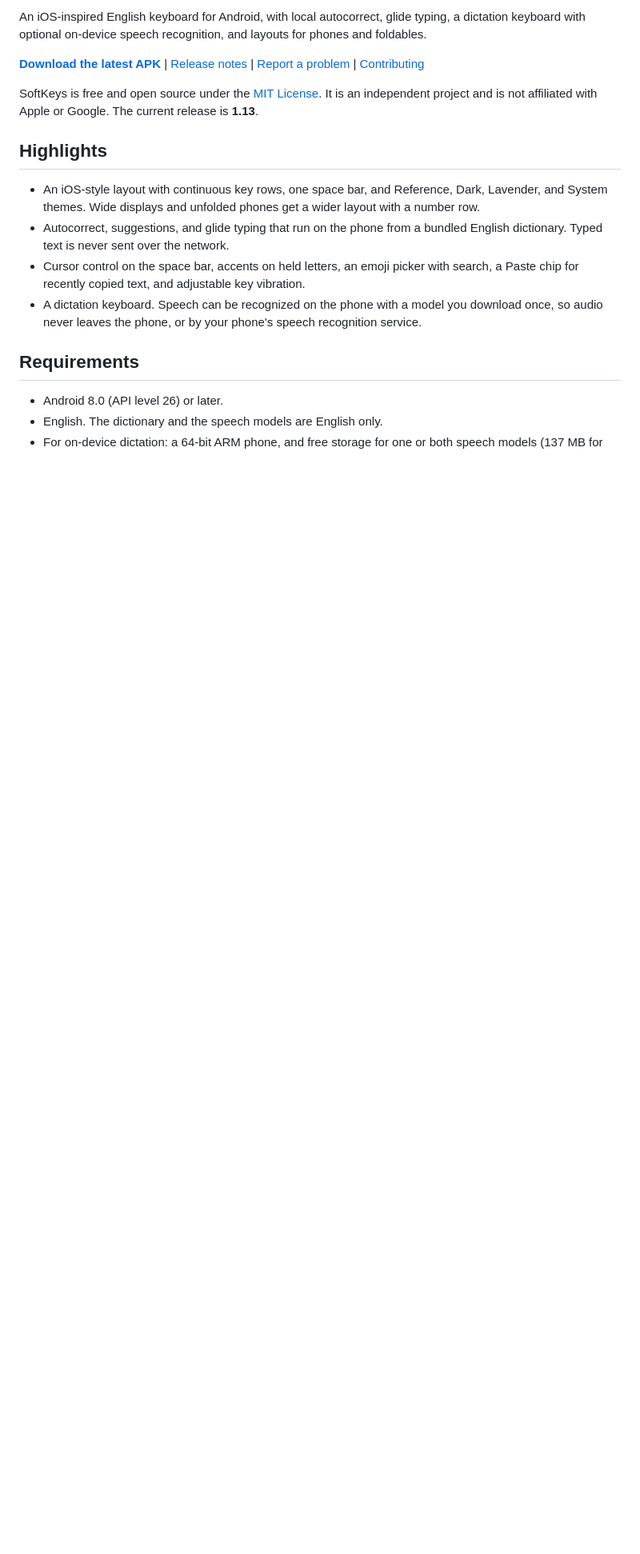
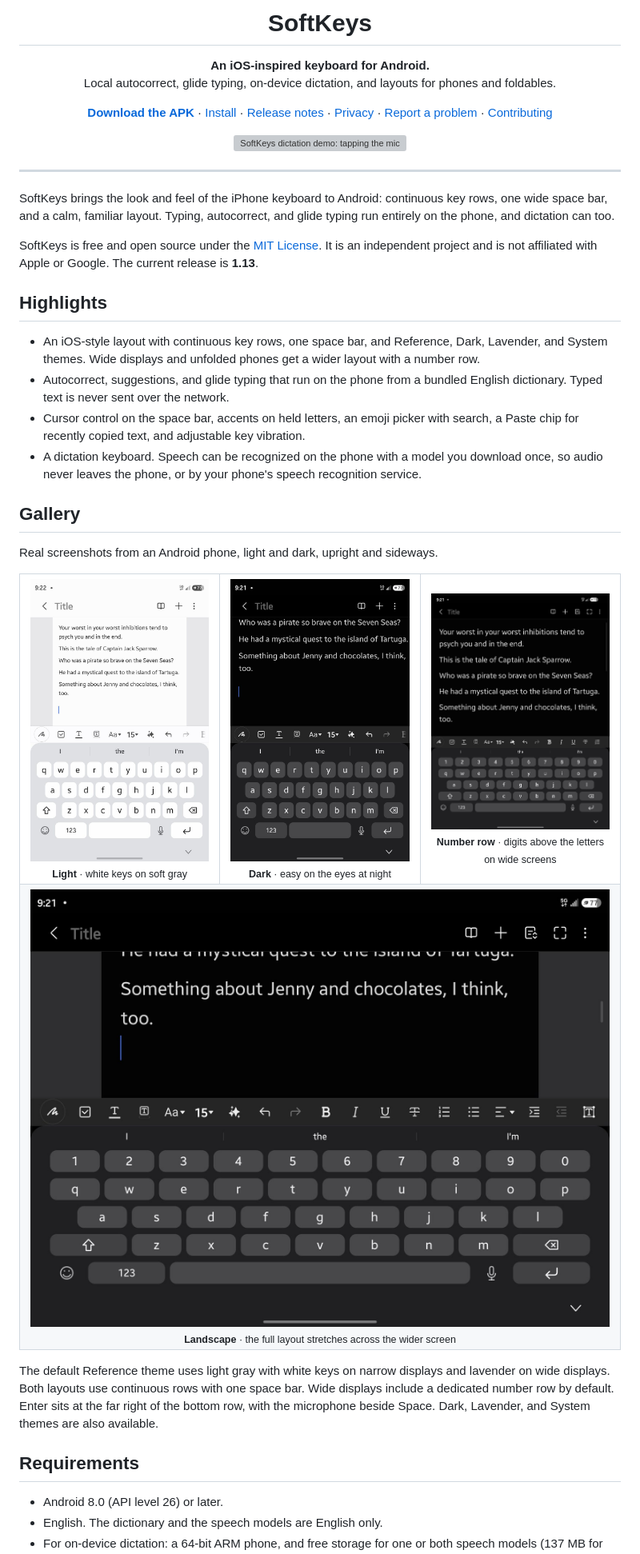
Before and after one commit to Public-Bytes/softkeys, a Markdown page: README.md, the part around one of its changes. Shown at 80% size. Rendered like a GitHub page; pictures changed too: docs/images/landscape-dark.jpg (added), docs/images/phone-dark-number-row.jpg (added), docs/images/phone-dark.jpg (added); blank space fills up the shorter version; grey boxes are pictures that could not be loaded.

Commit message:
Refresh README with app icon, dictation demo and phone screenshot gallery

```diff
--- a/README.md
+++ b/README.md
@@ -2,7 +4,27 @@
 
-An iOS-inspired English keyboard for Android, with local autocorrect, glide typing, a dictation keyboard with optional on-device speech recognition, and layouts for phones and foldables.
+<h1 align="center">SoftKeys</h1>
 
-**[Download the latest APK](https://github.com/gitcommit90/softkeys/releases/latest)** | [Release notes](CHANGELOG.md) | [Report a problem](https://github.com/gitcommit90/softkeys/issues/new/choose) | [Contributing](CONTRIBUTING.md)
+<p align="center">
+  <strong>An iOS-inspired keyboard for Android.</strong><br>
+  Local autocorrect, glide typing, on-device dictation, and layouts for phones and foldables.
+</p>
+
+<p align="center">
+  <a href="https://github.com/gitcommit90/softkeys/releases/latest"><strong>Download the APK</strong></a> ·
+  <a href="#install">Install</a> ·
+  <a href="CHANGELOG.md">Release notes</a> ·
+  <a href="#privacy-at-a-glance">Privacy</a> ·
+  <a href="https://github.com/gitcommit90/softkeys/issues/new/choose">Report a problem</a> ·
+  <a href="CONTRIBUTING.md">Contributing</a>
+</p>
+
+<p align="center">
+  <img src="docs/images/dictation-demo.gif" alt="SoftKeys dictation demo: tapping the microphone, speaking, and the transcribed text appearing in the text field" width="360">
+</p>
+
+---
+
+SoftKeys brings the look and feel of the iPhone keyboard to Android: continuous key rows, one wide space bar, and a calm, familiar layout. Typing, autocorrect, and glide typing run entirely on the phone, and dictation can too.
 
 SoftKeys is free and open source under the [MIT License](LICENSE). It is an independent project and is not affiliated with Apple or Google. The current release is **1.13**.
 
@@ -12,6 +34,35 @@ SoftKeys is free and open source under the [MIT License](LICENSE). It is an inde
 - Autocorrect, suggestions, and glide typing that run on the phone from a bundled English dictionary. Typed text is never sent over the network.
 - Cursor control on the space bar, accents on held letters, an emoji picker with search, a Paste chip for recently copied text, and adjustable key vibration.
 - A dictation keyboard. Speech can be recognized on the phone with a model you download once, so audio never leaves the phone, or by your phone's speech recognition service.
+
+## Gallery
+
+Real screenshots from an Android phone, light and dark, upright and sideways.
+
+<table>
+  <tr>
+    <td align="center" width="33%">
+      <img src="docs/images/phone-light.jpg" alt="SoftKeys light keyboard on an Android phone" height="380"><br>
+      <sub><b>Light</b> · white keys on soft gray</sub>
+    </td>
+    <td align="center" width="33%">
+      <img src="docs/images/phone-dark.jpg" alt="SoftKeys dark keyboard on an Android phone" height="380"><br>
+      <sub><b>Dark</b> · easy on the eyes at night</sub>
+    </td>
+    <td align="center" width="33%">
+      <img src="docs/images/phone-dark-number-row.jpg" alt="SoftKeys dark keyboard with a number row above the letters" height="380"><br>
+      <sub><b>Number row</b> · digits above the letters on wide screens</sub>
+    </td>
+  </tr>
+  <tr>
+    <td align="center" colspan="3">
+      <img src="docs/images/landscape-dark.jpg" alt="SoftKeys dark keyboard in landscape on an Android phone" width="760"><br>
+      <sub><b>Landscape</b> · the full layout stretches across the wider screen</sub>
+    </td>
+  </tr>
+</table>
+
+The default Reference theme uses light gray with white keys on narrow displays and lavender on wide displays. Both layouts use continuous rows with one space bar. Wide displays include a dedicated number row by default. Enter sits at the far right of the bottom row, with the microphone beside Space. Dark, Lavender, and System themes are also available.
 
 ## Requirements
 
```
Also changed, not shown: other parts of README.md (+3 -18 lines), docs/images/softkeys-icon.png (added), 1 other file.
